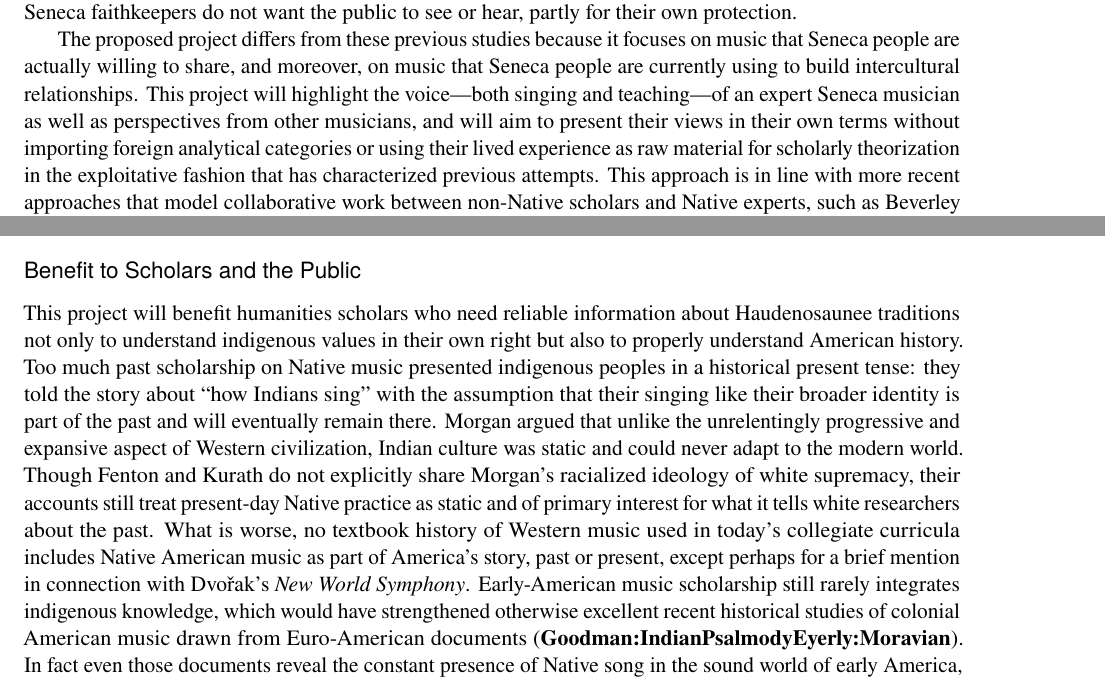
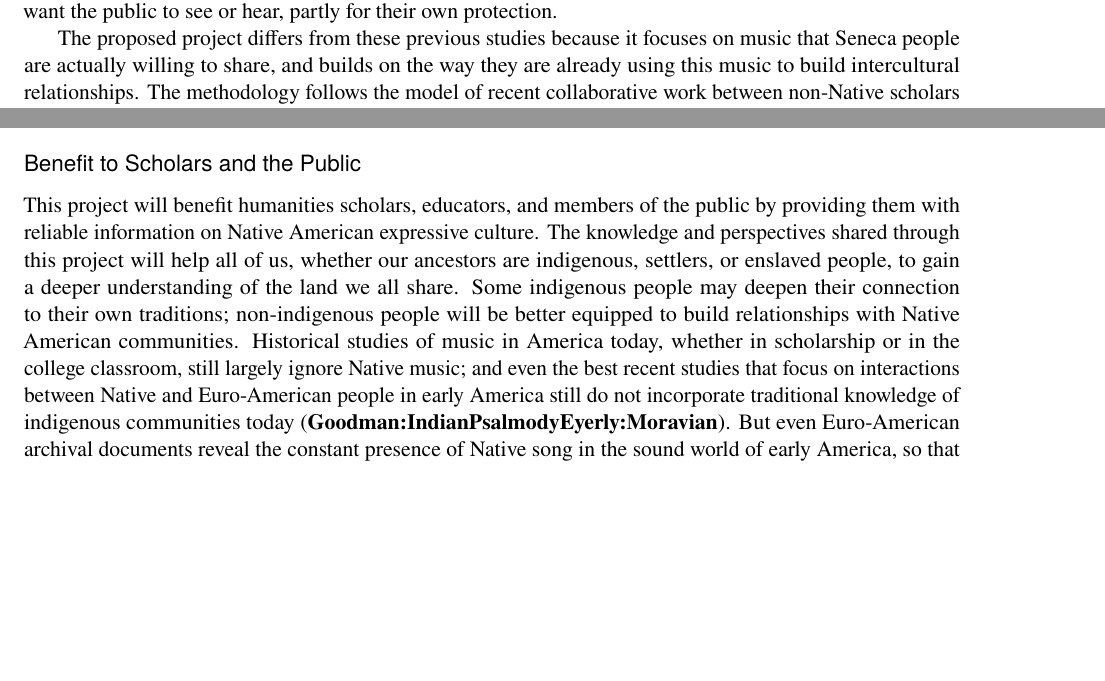
Before and after one commit to andrewacashner/senecasongs, a LaTeX document (proposals/neh/narrative.tex): two parts of page 2 of 6 before the commit and two parts of page 2 of 5 after it, joined at a grey line, cut so that both start at the same text, the shorter picture padded with empty space. Compiled offline with pdfLaTeX.

Commit message:
continued trimming

```diff
--- a/proposals/neh/narrative.tex
+++ b/proposals/neh/narrative.tex
@@ -93,21 +89,15 @@ kept so strictly private.
-In other words, the only available scholarly resources that specifically treat
-Seneca social dance do so in the context of a large amount of information that
-Seneca faithkeepers do not want the public to see or hear, partly for their
-own protection.
+At present, then, an outsider who wishes to learn about Seneca social dance
+from these publications cannot avoid being exposed to a large amount of
+material that Seneca faithkeepers do not want the public to see or hear,
+partly for their own protection.
 
 The proposed project differs from these previous studies because it focuses on
-music that Seneca people are actually willing to share, and moreover, on music
-that Seneca people are currently using to build intercultural relationships.
-This project will highlight the voice---both singing and teaching---of an
-expert Seneca musician as well as perspectives from other musicians, and will
-aim to present their views in their own terms without importing foreign
-analytical categories or using their lived experience as raw material for
-scholarly theorization in the exploitative fashion that has characterized
-previous attempts.
-This approach is in line with more recent approaches that model collaborative
-work between non-Native scholars and Native experts, such as Beverley
-Diamond's excellent but brief introduction to Haudenosaunee music
-\Autocite{Diamond:NativeAmericanNortheast};
+music that Seneca people are actually willing to share, and builds on the way
+they are already using this music to build intercultural relationships.
+The methodology follows the model of recent collaborative work between
+non-Native scholars and Native experts, such as Beverley Diamond's excellent
+though brief introduction to Haudenosaunee music
+\Autocite{Diamond:NativeAmericanNortheast},
 and with a growing literature that emphasizes the modernity and creativity of
 Native music as a contemporary practice
 \Autocites
@@ -117,27 +107,20 @@ Native music as a contemporary practice
 
 \subsection{Benefit to Scholars and the Public}
 
-This project will benefit humanities scholars who need reliable information
-about Haudenosaunee traditions not only to understand indigenous values in
-their own right but also to properly understand American history.
-Too much past scholarship on Native music presented indigenous peoples in a
-historical present tense: they told the story about \quoted{how Indians sing}
-with the assumption that their singing like their broader identity is part
-of the past and will eventually remain there.
-Morgan argued that unlike the unrelentingly progressive and expansive aspect
-of Western civilization, Indian culture was static and could never adapt to
-the modern world.
-Though Fenton and Kurath do not explicitly share Morgan's racialized ideology
-of white supremacy, their accounts still treat present-day Native practice as
-static and of primary interest for what it tells white researchers about the
-past.
-What is worse, no textbook history of Western music used in today's collegiate
-curricula includes Native American music as part of America's story, past or
-present, except perhaps for a brief mention in connection with Dvo\v{r}ak's
-\wtitle{New World Symphony}.
-Early-American music scholarship still rarely integrates indigenous knowledge,
-which would have strengthened otherwise excellent recent historical studies of
-colonial American music drawn from Euro-American documents
+This project will benefit humanities scholars, educators, and members of the
+public by providing them with reliable information on Native American
+expressive culture.
+The knowledge and perspectives shared through this project will help all of
+us, whether our ancestors are indigenous, settlers, or enslaved people, to
+gain a deeper understanding of the land we all share.
+Some indigenous people may deepen their connection to their own traditions;
+non-indigenous people will be better equipped to build relationships with
+Native American communities.
+Historical studies of music in America today, whether in scholarship or in the
+college classroom, still largely ignore Native music; and even the best recent
+studies that focus on interactions between Native and Euro-American people in
+early America still do not incorporate traditional knowledge of indigenous
+communities today
 \Autocites{Goodman:IndianPsalmody}{Eyerly:Moravian}.
-In fact even those documents reveal the constant presence of Native song in
-the sound world of early America, from the earliest Jesuit Relations from
+But even Euro-American archival documents reveal the constant presence of
+Native song in the sound world of early America, so that no history of
```
Also changed, not shown: proposals/neh/narrative.tex (82 more changed lines).
